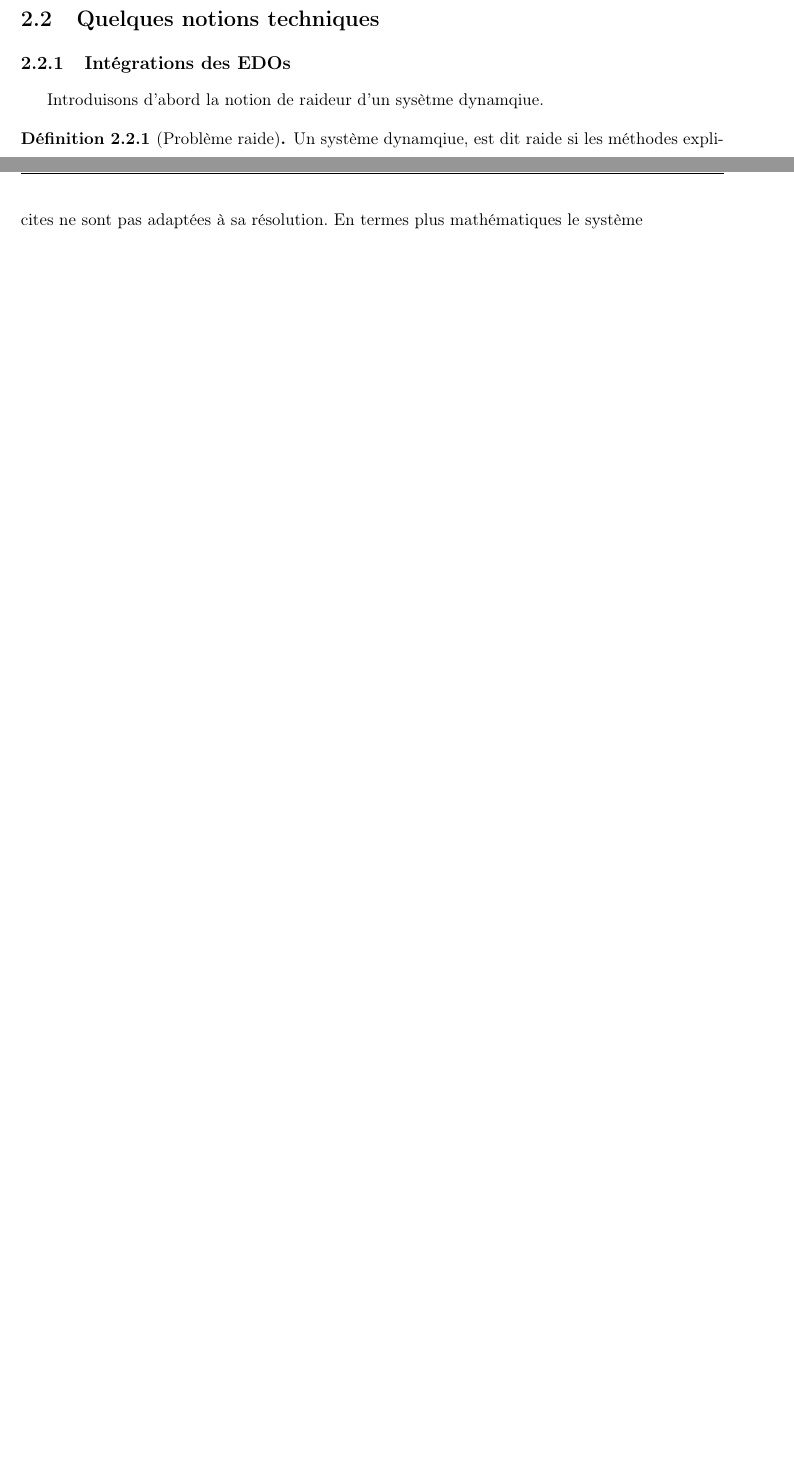
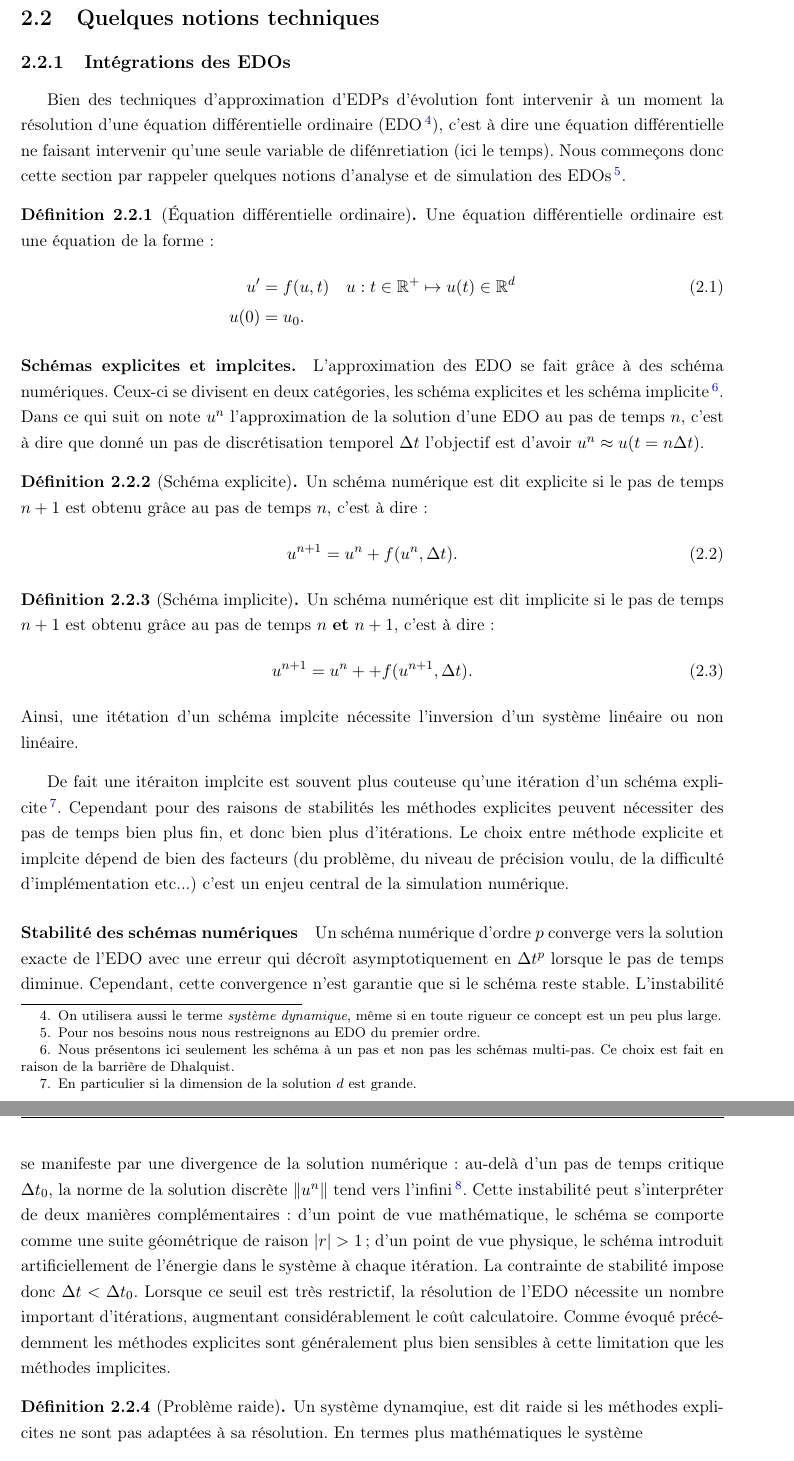
Before and after one commit to Ocelot-Pale/rapport_PFE, a LaTeX thesis (main.tex, which reads chapitres/3_travail/2_technique.tex, chapitres/3_travail/2_technique/0_edo.tex): two parts of pages 13 and 14 of 16 before the commit and two parts of pages 14 and 15 of 18 after it, joined at a grey line, cut so that both start at the same text, the shorter picture padded with empty space. Compiled offline with pdfLaTeX.

Commit message:
Ajoute de la partie sur les schémas implcites et explicites

```diff
--- a/chapitres/3_travail/2_technique.tex
+++ b/chapitres/3_travail/2_technique.tex
@@ -2,9 +3,2 @@
 
 
-Introduisons d'abord la notion de raideur d'un sysètme dynamqiue.
-\begin{definition}[Problème raide]
-    Un système dynamqiue, est dit raide si les méthodes explicites ne sont pas adaptées à sa résolution.
-    En termes plus mathématiques le système
-    \begin{align}
-    \frac{\text d u}{\text{d}t} = A u \quad u(t) \in \mathbb{R}^d \: \forall t\geq 0.
-    \end{align}
--- /dev/null
+++ b/chapitres/3_travail/2_technique/0_edo.tex
@@ -0,0 +1,53 @@
+Bien des techniques d'approximation d'EDPs d'évolution font intervenir à un moment la résolution d'une équation différentielle ordinaire (EDO
+\footnote{On utilisera aussi le terme \textit{système dynamique}, même si en toute rigueur ce concept est un peu plus large.}),
+c'est à dire une équation différentielle ne faisant intervenir qu'une seule variable de difénretiation (ici le temps). Nous commeçons donc cette section par rappeler
+quelques notions d'analyse et de simulation des EDOs\footnote{Pour nos besoins nous nous restreignons au EDO du premier ordre.}.\par
+
+\begin{definition}[Équation différentielle ordinaire]
+    Une équation différentielle ordinaire est une équation de la forme :
+    \begin{align}
+        u' &= f(u,t)\quad u : t \in \mathbb{R}^+ \mapsto u(t) \in \mathbb{R}^d\\\notag
+        u(0)&=u_0.
+    \end{align}
+\end{definition}
+%%%%%%%%%%%%%%%%%%%%%%%%%%%%%%%%%%%%%%%%%%%%%%%%%%%%%%%%%%%%%%%%%%%%%%%%    SCHEMA EXPLICITES ET IMPLCITES
+\paragraph{Schémas explicites et implcites.}
+L'approximation des EDO se fait grâce à des schéma numériques. Ceux-ci se divisent en deux catégories, les schéma explicites et les schéma implicite
+\footnote{Nous présentons ici seulement les schéma à un pas et non pas les schémas multi-pas. Ce choix est fait en raison de la barrière de Dhalquist.}.
+Dans ce qui suit on note $u^n$ l'approximation de la solution d'une EDO au pas de temps $n$, c'est à dire que donné un pas de discrétisation temporel $\Delta t$
+l'objectif est d'avoir $u^n \approx u(t=n\Delta t)$.
+
+\begin{definition}[Schéma explicite]
+    Un schéma numérique est dit explicite si le pas de temps $n+1$ est obtenu grâce au pas de temps $n$, c'est à dire :
+    \begin{align}
+        u^{n+1} = u^n + f(u^n ,\Delta t ).
+    \end{align}
+\end{definition}
+
+\begin{definition}[Schéma implicite]
+    Un schéma numérique est dit implicite si le pas de temps $n+1$ est obtenu grâce au pas de temps $n$ \textbf{et} $n+1$, c'est à dire :
+    \begin{align}
+        u^{n+1} = u^n + + f(u^{n+1} ,\Delta t ).
+    \end{align}
+    Ainsi, une itétation d'un schéma implcite nécessite l'inversion d'un système linéaire ou non linéaire.
+\end{definition}
+De fait une itéraiton implcite est souvent plus couteuse qu'une itération d'un schéma explicite
+\footnote{En particulier si la dimension de la solution $d$ est grande.}.
+Cependant pour des raisons de stabilités les méthodes explicites peuvent nécessiter des pas de temps bien plus fin, et donc bien plus d'itérations.
+Le choix entre méthode explicite et implcite dépend de bien des facteurs (du problème, du niveau de précision voulu, de la difficulté d'implémentation etc...)
+c'est un enjeu central de la simulation numérique.
+%%%%%%%%%%%%%%%%%%%%%%%%%%%%%%%%%%%%%%%%%%%%%%%%%%%%%%%%%%%%%%%%%%%%%%%%
+\paragraph{Stabilité des schémas numériques}
+Un schéma numérique d'ordre $p$ converge vers la solution exacte de l'EDO avec une erreur qui décroît asymptotiquement en $\Delta t^p$ lorsque le pas de temps diminue.
+Cependant, cette convergence n'est garantie que si le schéma reste stable.
+L'instabilité se manifeste par une divergence de la solution numérique : au-delà d'un pas de temps critique $\Delta t_0$, la norme de la solution discrète $\|u^n\|$ tend vers l'infini\footnote{Phénomène communément appelé "explosion" de la solution numérique.}.
+Cette instabilité peut s'interpréter de deux manières complémentaires : d'un point de vue mathématique, le schéma se comporte comme une suite géométrique de raison $|r| > 1$ ; d'un point de vue physique, le schéma introduit artificiellement de l'énergie dans le système à chaque itération.
+La contrainte de stabilité impose donc $\Delta t < \Delta t_0$. Lorsque ce seuil est très restrictif, la résolution de l'EDO nécessite un nombre important d'itérations, augmentant considérablement le coût calculatoire.
+Comme évoqué précédemment les méthodes explicites sont généralement plus bien sensibles à cette limitation que les méthodes implicites.
+
+\begin{definition}[Problème raide]
+    Un système dynamqiue, est dit raide si les méthodes explicites ne sont pas adaptées à sa résolution.
+    En termes plus mathématiques le système
+    \begin{align}
+    \frac{\text d u}{\text{d}t} = A u \quad u(t) \in \mathbb{R}^d \: \forall t\geq 0.
+    \end{align}
```
Also changed, not shown: chapitres/3_travail/2_technique/1_edp.tex (added, +25 -0 lines), chapitres/3_travail/2_technique/2_multi_res_adaptative.tex (added, +1 -0 lines), main.tex (+1 -0 lines), main.pdf, chapitres/3_travail/2_technique.tex (42 more changed lines), chapitres/3_travail/2_technique/0_edo.tex (19 more changed lines).
